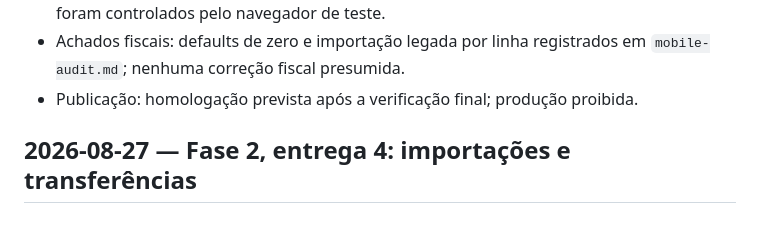
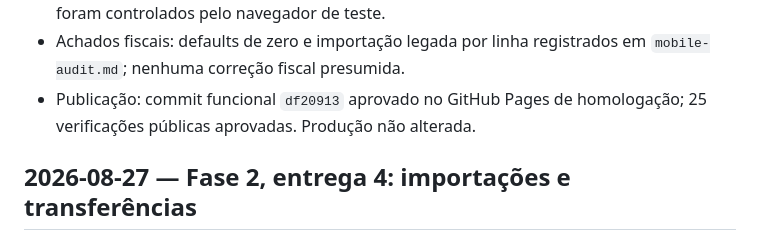
Before and after one commit to debasistema-max/crm-autopecas-supabase-homolog, a Markdown page: docs/changelog.md, the part around the change. Drawn GitHub-style.

Commit message:
docs: registra validacao publica da fase 3

```diff
--- a/docs/changelog.md
+++ b/docs/changelog.md
@@ -21,7 +21,8 @@
   físicos não foram controlados pelo navegador de teste.
 - Achados fiscais: defaults de zero e importação legada por linha registrados
   em `mobile-audit.md`; nenhuma correção fiscal presumida.
-- Publicação: homologação prevista após a verificação final; produção proibida.
+- Publicação: commit funcional `df20913` aprovado no GitHub Pages de homologação;
+  25 verificações públicas aprovadas. Produção não alterada.
 
 ## 2026-08-27 — Fase 2, entrega 4: importações e transferências
 
```
Also changed, not shown: docs/mobile-audit.md (+5 -5 lines).
